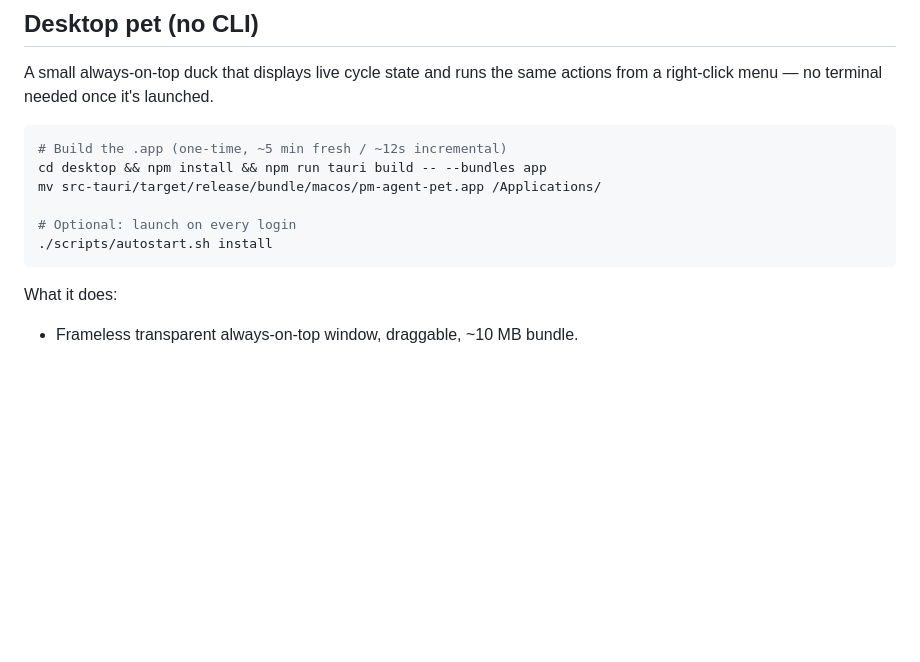
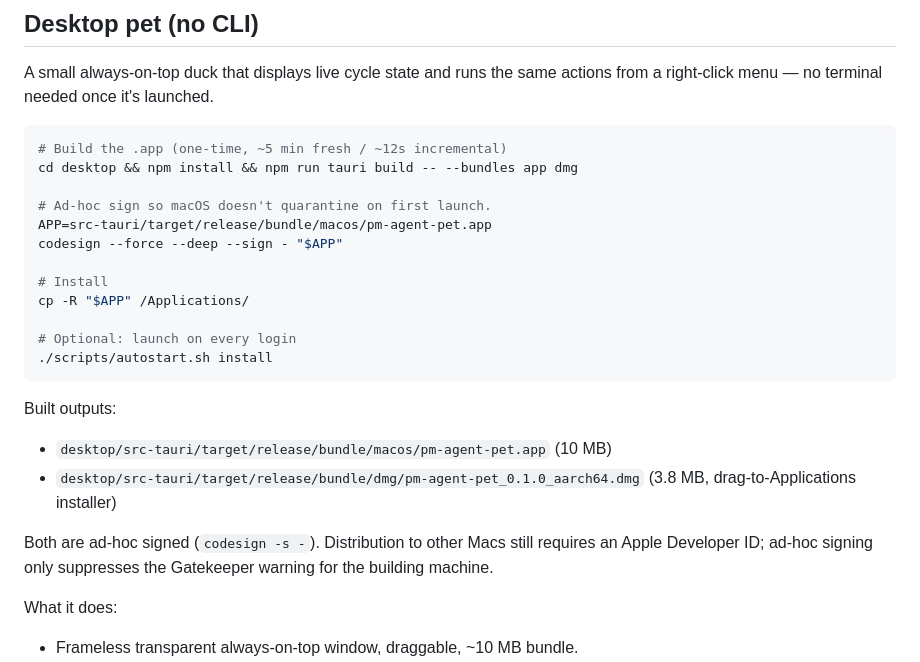
Before and after one commit to zmypyzd/pm-agent, a Markdown page: README.md, the part around the change. Rendered like a GitHub page; blank space fills up the shorter version.

Commit message:
docs(readme): document DMG bundle + ad-hoc codesign step
Expands the desktop-pet section to call out:
  - DMG output path (drag-to-Applications installer, 3.8 MB)
  - Ad-hoc signing recipe so the .app launches without the Gatekeeper
    quarantine warning on the building machine
  - Honest note that ad-hoc signing is NOT sufficient for distribution
    to other Macs (requires Apple Developer ID + notarization)

Co-Authored-By: Claude Opus 4.7 (1M context) <noreply@anthropic.com>

````diff
--- a/README.md
+++ b/README.md
@@ -46,12 +46,26 @@ launched.
 
 ```bash
 # Build the .app (one-time, ~5 min fresh / ~12s incremental)
-cd desktop && npm install && npm run tauri build -- --bundles app
-mv src-tauri/target/release/bundle/macos/pm-agent-pet.app /Applications/
+cd desktop && npm install && npm run tauri build -- --bundles app dmg
+
+# Ad-hoc sign so macOS doesn't quarantine on first launch.
+APP=src-tauri/target/release/bundle/macos/pm-agent-pet.app
+codesign --force --deep --sign - "$APP"
+
+# Install
+cp -R "$APP" /Applications/
 
 # Optional: launch on every login
 ./scripts/autostart.sh install
 ```
+
+Built outputs:
+- `desktop/src-tauri/target/release/bundle/macos/pm-agent-pet.app` (10 MB)
+- `desktop/src-tauri/target/release/bundle/dmg/pm-agent-pet_0.1.0_aarch64.dmg` (3.8 MB, drag-to-Applications installer)
+
+Both are ad-hoc signed (`codesign -s -`). Distribution to other Macs
+still requires an Apple Developer ID; ad-hoc signing only suppresses
+the Gatekeeper warning for the building machine.
 
 What it does:
 - Frameless transparent always-on-top window, draggable, ~10 MB bundle.
````
